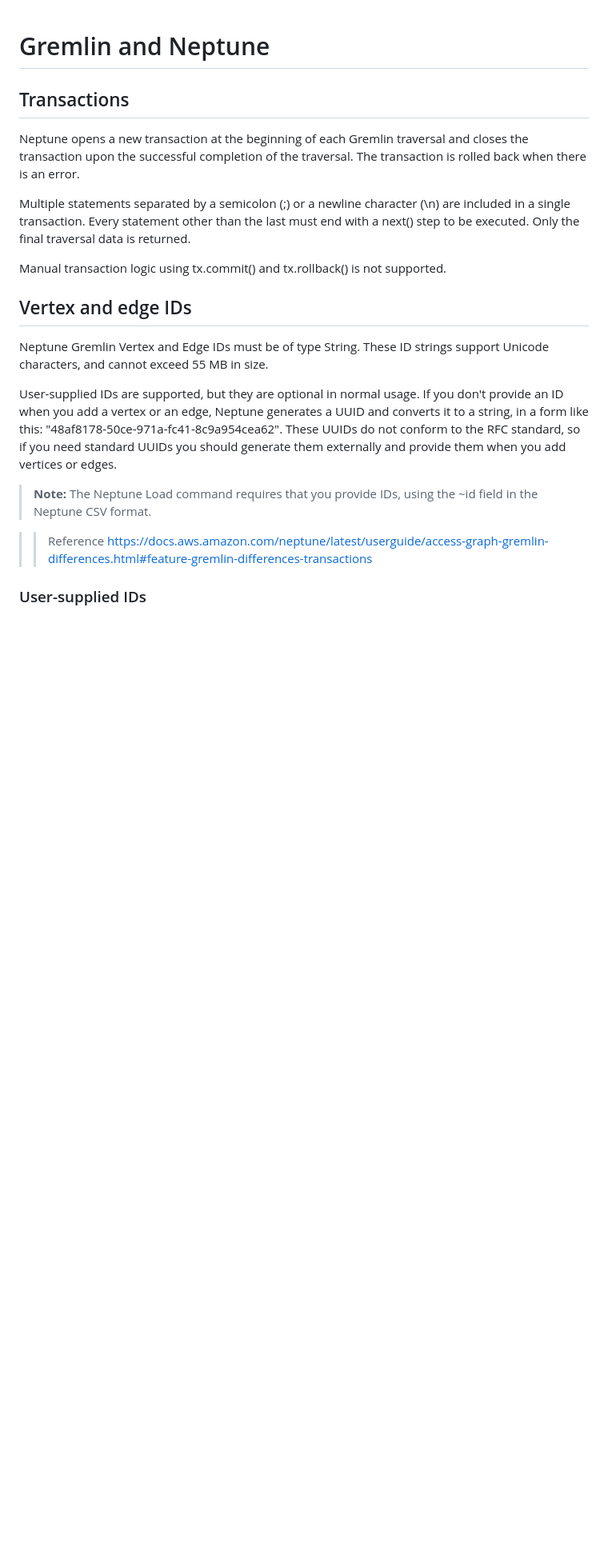
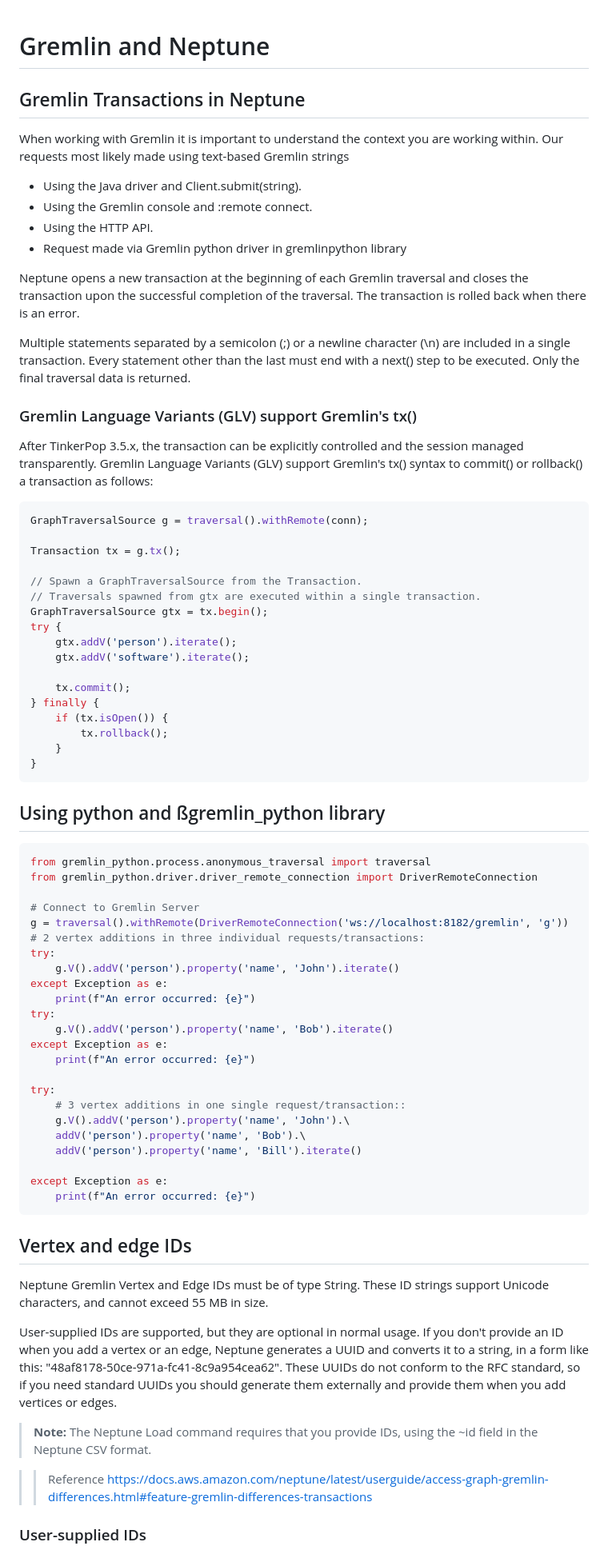
Before and after one commit to paramraghavan/graphDB, a Markdown page: advanced/gremlin_and_neptune.md, the part around one of its changes. Shown at 80% size. Drawn GitHub-style; blank space fills up the shorter version.

Commit message:
gremlin, neptune and transaction

````diff
--- a/advanced/gremlin_and_neptune.md
+++ b/advanced/gremlin_and_neptune.md
@@ -1,6 +1,12 @@
 # Gremlin and Neptune
 
-## Transactions
+## Gremlin Transactions in Neptune
+ When working with Gremlin it is important to understand the context you are working within. Our requests most  likely
+ made using text-based Gremlin strings
+- Using the Java driver and Client.submit(string).
+- Using the Gremlin console and :remote connect.
+- Using the HTTP API.
+- Request made via Gremlin python driver in gremlinpython library
 
 Neptune opens a new transaction at the beginning of each Gremlin traversal and closes the transaction upon the
 successful completion of the traversal. The transaction is rolled back when there is an error.
@@ -8,7 +14,55 @@ successful completion of the traversal. The transaction is rolled back when ther
 Multiple statements separated by a semicolon (;) or a newline character (\n) are included in a single transaction. Every
 statement other than the last must end with a next() step to be executed. Only the final traversal data is returned.
 
-Manual transaction logic using tx.commit() and tx.rollback() is not supported.
+### Gremlin Language Variants (GLV) support Gremlin's tx()
+
+After TinkerPop 3.5.x, the transaction can be explicitly controlled and the session managed transparently. Gremlin
+Language Variants (GLV) support Gremlin's tx() syntax to commit() or rollback() a transaction as follows:
+```java
+GraphTraversalSource g = traversal().withRemote(conn);
+
+Transaction tx = g.tx();
+
+// Spawn a GraphTraversalSource from the Transaction.
+// Traversals spawned from gtx are executed within a single transaction.
+GraphTraversalSource gtx = tx.begin();
+try {
+    gtx.addV('person').iterate();
+    gtx.addV('software').iterate();
+
+    tx.commit();
+} finally {
+    if (tx.isOpen()) {
+        tx.rollback();
+    }
+}
+```
+## Using python and ßgremlin_python library
+```python
+from gremlin_python.process.anonymous_traversal import traversal
+from gremlin_python.driver.driver_remote_connection import DriverRemoteConnection
+
+# Connect to Gremlin Server
+g = traversal().withRemote(DriverRemoteConnection('ws://localhost:8182/gremlin', 'g'))
+# 2 vertex additions in three individual requests/transactions:
+try:
+    g.V().addV('person').property('name', 'John').iterate()
+except Exception as e:
+    print(f"An error occurred: {e}")
+try:
+    g.V().addV('person').property('name', 'Bob').iterate()
+except Exception as e:
+    print(f"An error occurred: {e}")
+
+try:
+    # 3 vertex additions in one single request/transaction::
+    g.V().addV('person').property('name', 'John').\
+    addV('person').property('name', 'Bob').\
+    addV('person').property('name', 'Bill').iterate()
+
+except Exception as e:
+    print(f"An error occurred: {e}")
+```
 
 
 ## Vertex and edge IDs
````
Also changed, not shown: other parts of advanced/gremlin_and_neptune.md (+2 -0 lines), neptune_transactions.md (deleted, +0 -11 lines).
